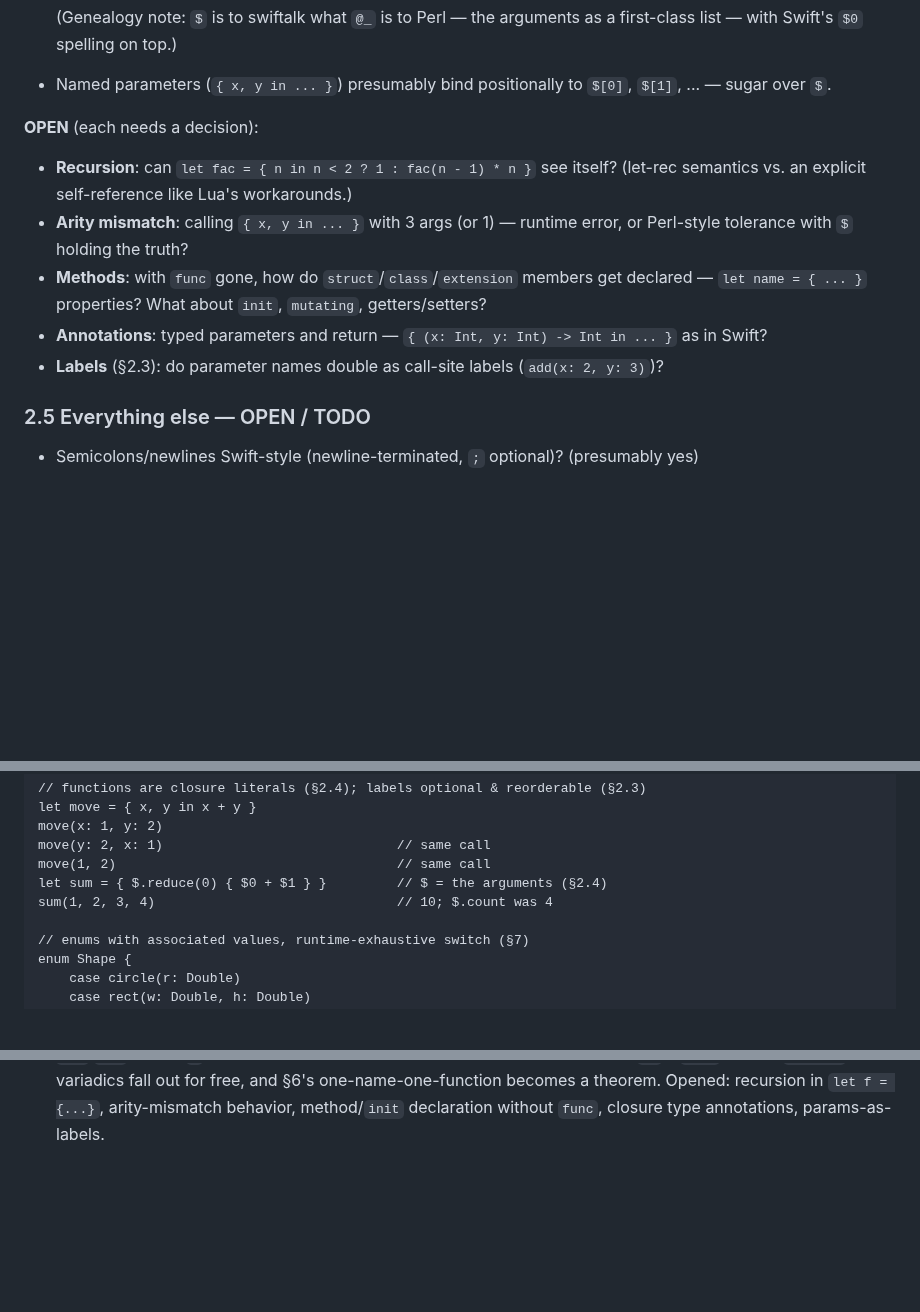
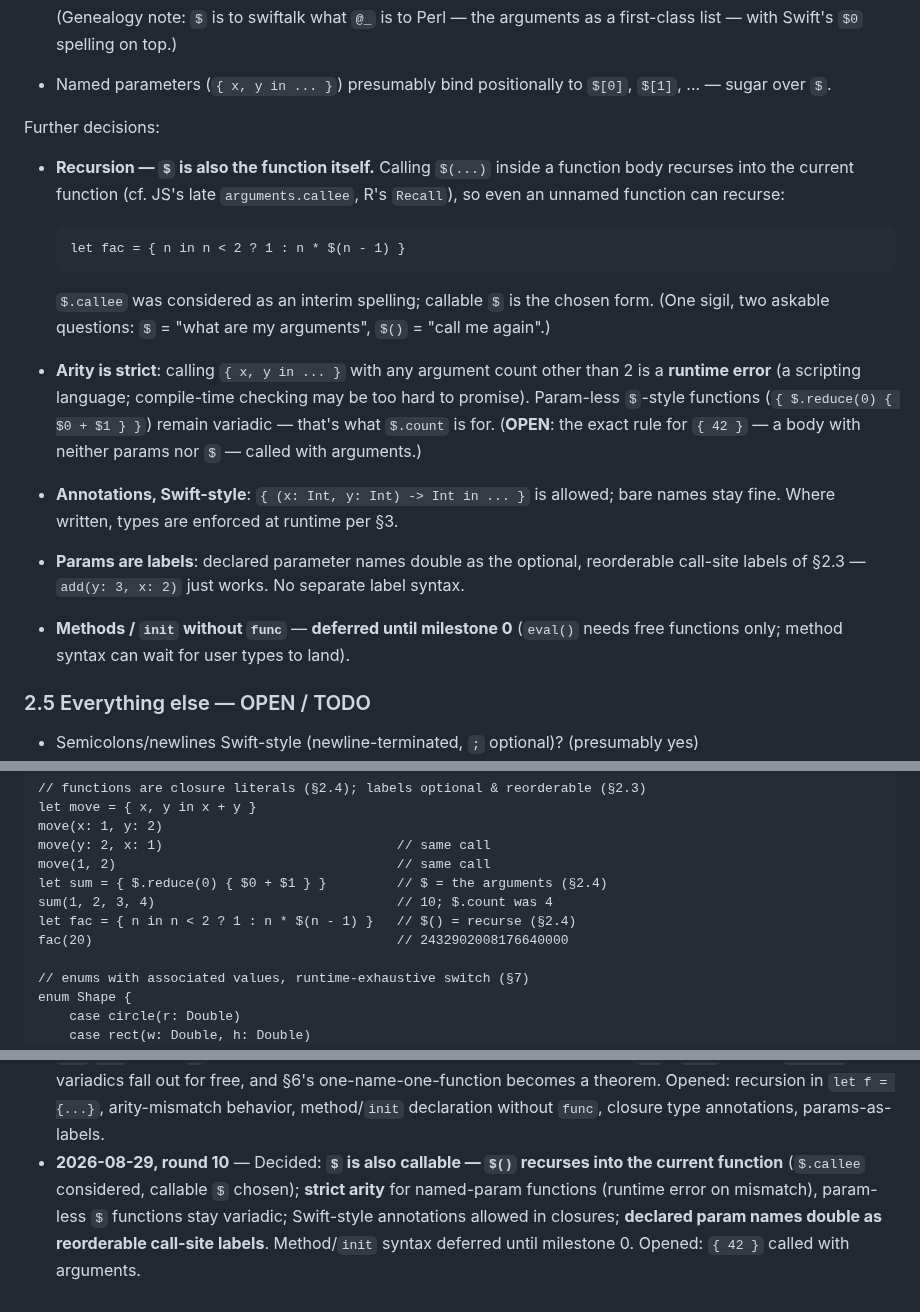
Before and after one commit to dankogai/swiftalk, a Markdown page: Design.md, 3 parts joined by grey strips. Drawn GitHub-style; blank space fills up the shorter version.

Commit message:
Round 10: callable $, strict arity, annotations, params-as-labels
$() recurses into the current function (arguments.callee/Recall done
right), so anonymous recursion is first-class. Named-param functions
get strict arity (runtime error on mismatch); param-less $-functions
stay variadic. Swift-style type annotations allowed in closures, and
declared parameter names double as the reorderable call-site labels
of §2.3. Method/init syntax deferred until milestone 0.

Co-Authored-By: Claude Fable 5 <noreply@anthropic.com>

````diff
--- a/Design.md
+++ b/Design.md
@@ -98,20 +98,35 @@ add(2, 3)                       // 5
 * Named parameters (`{ x, y in ... }`) presumably bind positionally to
   `$[0]`, `$[1]`, ... — sugar over `$`.
 
-**OPEN** (each needs a decision):
+Further decisions:
 
-* **Recursion**: can `let fac = { n in n < 2 ? 1 : fac(n - 1) * n }`
-  see itself? (let-rec semantics vs. an explicit self-reference like
-  Lua's workarounds.)
-* **Arity mismatch**: calling `{ x, y in ... }` with 3 args (or 1) —
-  runtime error, or Perl-style tolerance with `$` holding the truth?
-* **Methods**: with `func` gone, how do `struct`/`class`/`extension`
-  members get declared — `let name = { ... }` properties? What about
-  `init`, `mutating`, getters/setters?
-* **Annotations**: typed parameters and return —
-  `{ (x: Int, y: Int) -> Int in ... }` as in Swift?
-* **Labels** (§2.3): do parameter names double as call-site labels
-  (`add(x: 2, y: 3)`)?
+* **Recursion — `$` is also the function itself.** Calling `$(...)`
+  inside a function body recurses into the current function (cf. JS's
+  late `arguments.callee`, R's `Recall`), so even an unnamed function
+  can recurse:
+
+  ```swiftalk
+  let fac = { n in n < 2 ? 1 : n * $(n - 1) }
+  ```
+
+  `$.callee` was considered as an interim spelling; callable `$` is
+  the chosen form. (One sigil, two askable questions: `$` = "what are
+  my arguments", `$()` = "call me again".)
+* **Arity is strict**: calling `{ x, y in ... }` with any argument
+  count other than 2 is a **runtime error** (a scripting language;
+  compile-time checking may be too hard to promise). Param-less
+  `$`-style functions (`{ $.reduce(0) { $0 + $1 } }`) remain variadic —
+  that's what `$.count` is for. (**OPEN**: the exact rule for `{ 42 }`
+  — a body with neither params nor `$` — called with arguments.)
+* **Annotations, Swift-style**: `{ (x: Int, y: Int) -> Int in ... }`
+  is allowed; bare names stay fine. Where written, types are enforced
+  at runtime per §3.
+* **Params are labels**: declared parameter names double as the
+  optional, reorderable call-site labels of §2.3 — `add(y: 3, x: 2)`
+  just works. No separate label syntax.
+* **Methods / `init` without `func`** — **deferred until milestone 0**
+  (`eval()` needs free functions only; method syntax can wait for user
+  types to land).
 
 ### 2.5 Everything else — OPEN / TODO
 
@@ -405,6 +420,8 @@ move(y: 2, x: 1)                              // same call
 move(1, 2)                                    // same call
 let sum = { $.reduce(0) { $0 + $1 } }         // $ = the arguments (§2.4)
 sum(1, 2, 3, 4)                               // 10; $.count was 4
+let fac = { n in n < 2 ? 1 : n * $(n - 1) }   // $() = recurse (§2.4)
+fac(20)                                       // 2432902008176640000
 
 // enums with associated values, runtime-exhaustive switch (§7)
 enum Shape {
@@ -495,3 +512,10 @@ let text   = bytes.String                     // String? — bytes may not be te
   one-name-one-function becomes a theorem. Opened: recursion in
   `let f = {...}`, arity-mismatch behavior, method/`init` declaration
   without `func`, closure type annotations, params-as-labels.
+* **2026-08-29, round 10** — Decided: **`$` is also callable — `$()`
+  recurses into the current function** (`$.callee` considered, callable
+  `$` chosen); **strict arity** for named-param functions (runtime
+  error on mismatch), param-less `$` functions stay variadic;
+  Swift-style annotations allowed in closures; **declared param names
+  double as reorderable call-site labels**. Method/`init` syntax
+  deferred until milestone 0. Opened: `{ 42 }` called with arguments.
````
